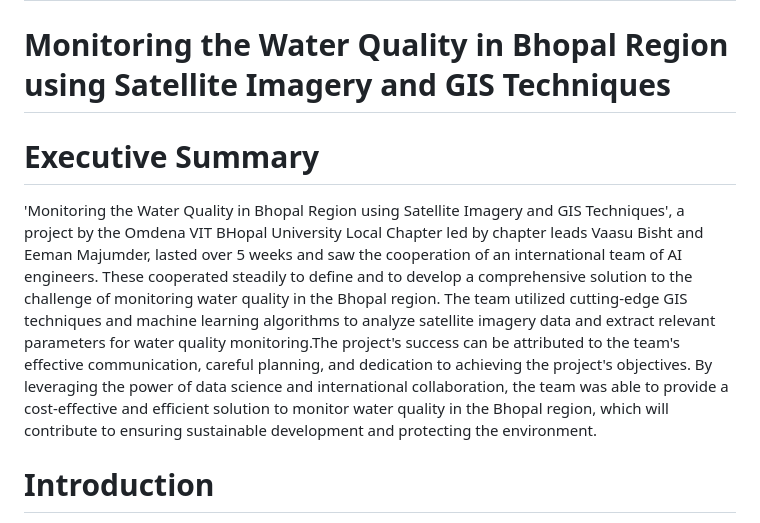
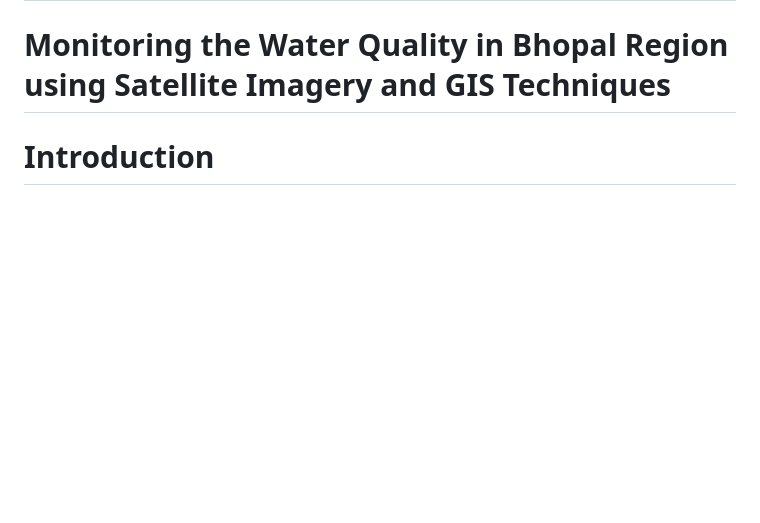
Before and after one commit to anushka0415/water_quality, a Markdown page: reports/README.md, the part around the change. Drawn GitHub-style; blank space fills up the shorter version.

```diff
--- a/reports/README.md
+++ b/reports/README.md
@@ -1,8 +1,5 @@
 # **FINAL REPORT:**
 # Monitoring the Water Quality in Bhopal Region using Satellite Imagery and GIS Techniques
-
-# Executive Summary
-'Monitoring the Water Quality in Bhopal Region using Satellite Imagery and GIS Techniques', a project by the Omdena VIT BHopal University Local Chapter led by chapter leads Vaasu Bisht and Eeman Majumder, lasted over 5 weeks and saw the cooperation of an international team of AI engineers. These cooperated steadily to define and to develop a comprehensive solution to the challenge of monitoring water quality in the Bhopal region. The team utilized cutting-edge GIS techniques and machine learning algorithms to analyze satellite imagery data and extract relevant parameters for water quality monitoring.The project's success can be attributed to the team's effective communication, careful planning, and dedication to achieving the project's objectives. By leveraging the power of data science and international collaboration, the team was able to provide a cost-effective and efficient solution to monitor water quality in the Bhopal region, which will contribute to ensuring sustainable development and protecting the environment.
 
 # Introduction
 The primary objective of this challenge is to find effective ways to monitor water quality in the Bhopal region using satellite imagery. The purpose of this project is to reduce the cost of the monitoring process, as the current method utilizing IoT sensors requires a significant amount of maintenance, making it an expensive process. The main goal of the project is to identify parameters that can be used to monitor water quality, establish a standardized way of collecting real-time data, identify any discrepancies in the current monitoring process, and improve them as much as possible. To achieve these objectives, a detailed data analysis will be conducted. We will examine a range of satellite imagery data and extract the relevant parameters that can be used to monitor water quality. By analyzing this data, we will be able to identify patterns and trends that can be used to improve the monitoring process. Finally, we will develop a visualization dashboard using either Tableau or Power BI to present the collected data in a user-friendly and visually appealing manner. The dashboard will provide key metrics and insights related to water quality in the region, allowing for easy monitoring and informed decision-making based on the data collected.
```
